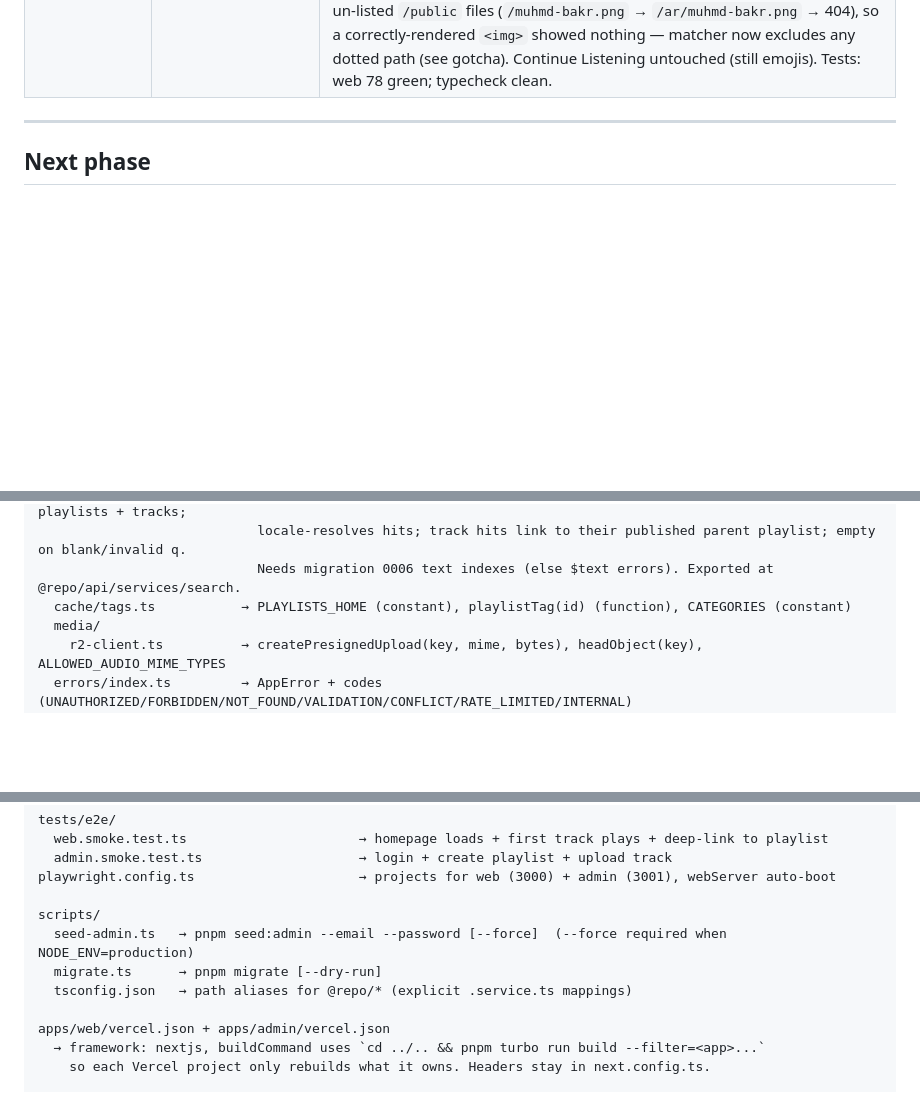
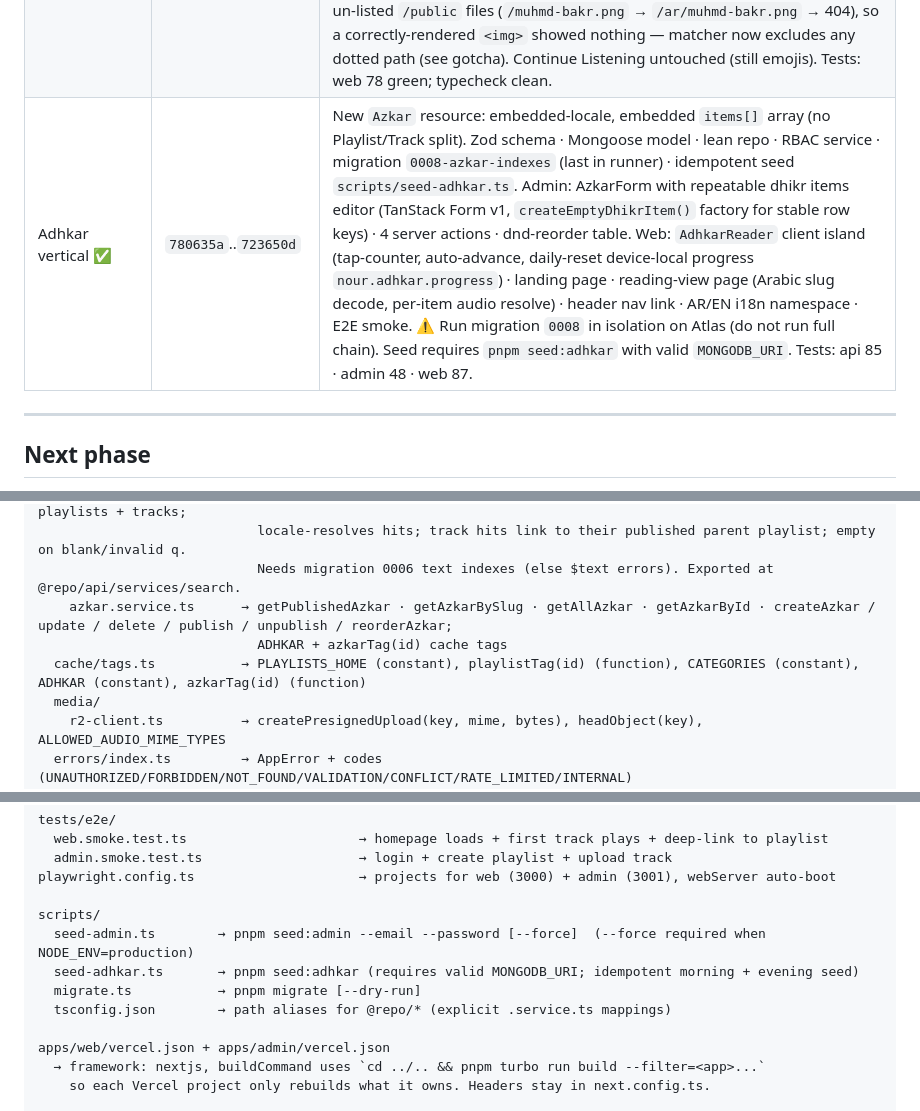
Before and after one commit to AhmedMuhammedElsaid/Nour-Platform, a Markdown page: APP_CONTEXT.md, 3 parts joined by grey strips. Rendered like a GitHub page; blank space fills up the shorter version.

```diff
--- a/APP_CONTEXT.md
+++ b/APP_CONTEXT.md
@@ -50,6 +50,7 @@ Audio MVP (Waves 0–5) + pre-deploy fixups + hardening sprint + **P2-A Categori
 | Playlist Order ✅ | merge on `main` (2026-05-30) | Global `order: number` field on Playlist — admins drag rows in the admin `PlaylistsTable` to control display order on the public homepage. NEW `0007-playlist-order.ts` migration backfills existing playlists by `createdAt` rank and registers `{ status,order }` + `{ order }` indexes. `reorderPlaylists(orderedIds)` service (auth + `revalidateTag(PLAYLISTS_HOME)`). `reorder-playlists.action.ts` in admin. `PlaylistsTable` wraps `<tbody>` in `@dnd-kit` `DndContext`/`SortableContext` with optimistic update + rollback. Tests: api 67 · admin 40 · web 79. |
 | Continue Listening autoplay fix ✅ | `59f3161` | **Bug**: clicking a continue-listening card navigated to the playlist page but nothing played — `TrackListPlayer` had no auto-play-on-mount logic. **Fix** (2 files): (1) `continue-listening.tsx` appends `#${item.trackId}` to each card's href. (2) `track-list-player.tsx` gains a one-shot `useEffect([], [])` that reads `window.location.hash` on mount, finds the matching track index in `playableTracks`, calls `loadQueue(queueTracks, idx)`, then strips the hash via `history.replaceState` so a page refresh doesn't re-trigger autoplay. Autoplay fires because the link-click sets `hasInteractedRef.current = true` in `PlayerProvider` before the playlist page mounts. |
 | Scholar photos on home cards ✅ | HEAD (uncommitted, 2026-06-01) | Homepage playlist cards show a scholar photo stored as a **static `/public` path** in `playlist.scholarImage` (e.g. `/muhmd-bakr.png`), rendered directly via `next/image` (`unoptimized` + `fill`); gradient+emoji fallback only when a playlist has no `scholarImage`. Removed the R2 `coverMediaId`→`getMediaUrlById` cover pipeline from `playlist-card.tsx` (cover-by-upload stays in the schema, just isn't read by the card) and deleted the short-lived `playlist-cover-image.tsx` client wrapper. **Root-cause fix**: the `proxy.ts` next-intl matcher was an explicit allow-list and locale-redirected un-listed `/public` files (`/muhmd-bakr.png` → `/ar/muhmd-bakr.png` → 404), so a correctly-rendered `<img>` showed nothing — matcher now excludes any dotted path (see gotcha). Continue Listening untouched (still emojis). Tests: web 78 green; typecheck clean. |
+| Adhkar vertical ✅ | `780635a`..`723650d` | New `Azkar` resource: embedded-locale, embedded `items[]` array (no Playlist/Track split). Zod schema · Mongoose model · lean repo · RBAC service · migration `0008-azkar-indexes` (last in runner) · idempotent seed `scripts/seed-adhkar.ts`. Admin: AzkarForm with repeatable dhikr items editor (TanStack Form v1, `createEmptyDhikrItem()` factory for stable row keys) · 4 server actions · dnd-reorder table. Web: `AdhkarReader` client island (tap-counter, auto-advance, daily-reset device-local progress `nour.adhkar.progress`) · landing page · reading-view page (Arabic slug decode, per-item audio resolve) · header nav link · AR/EN i18n namespace · E2E smoke. ⚠️ Run migration `0008` in isolation on Atlas (do not run full chain). Seed requires `pnpm seed:adhkar` with valid `MONGODB_URI`. Tests: api 85 · admin 48 · web 87. |
 
 ---
 
@@ -141,7 +146,9 @@ packages/api/src/
     search.service.ts     → searchContent(locale, q, limit=20) — public read, $text over published playlists + tracks;
                             locale-resolves hits; track hits link to their published parent playlist; empty on blank/invalid q.
                             Needs migration 0006 text indexes (else $text errors). Exported at @repo/api/services/search.
-  cache/tags.ts           → PLAYLISTS_HOME (constant), playlistTag(id) (function), CATEGORIES (constant)
+    azkar.service.ts      → getPublishedAzkar · getAzkarBySlug · getAllAzkar · getAzkarById · createAzkar / update / delete / publish / unpublish / reorderAzkar;
+                            ADHKAR + azkarTag(id) cache tags
+  cache/tags.ts           → PLAYLISTS_HOME (constant), playlistTag(id) (function), CATEGORIES (constant), ADHKAR (constant), azkarTag(id) (function)
   media/
     r2-client.ts          → createPresignedUpload(key, mime, bytes), headObject(key), ALLOWED_AUDIO_MIME_TYPES
   errors/index.ts         → AppError + codes (UNAUTHORIZED/FORBIDDEN/NOT_FOUND/VALIDATION/CONFLICT/RATE_LIMITED/INTERNAL)
@@ -319,9 +349,10 @@ tests/e2e/
 playwright.config.ts                     → projects for web (3000) + admin (3001), webServer auto-boot
 
 scripts/
-  seed-admin.ts   → pnpm seed:admin --email --password [--force]  (--force required when NODE_ENV=production)
-  migrate.ts      → pnpm migrate [--dry-run]
-  tsconfig.json   → path aliases for @repo/* (explicit .service.ts mappings)
+  seed-admin.ts        → pnpm seed:admin --email --password [--force]  (--force required when NODE_ENV=production)
+  seed-adhkar.ts       → pnpm seed:adhkar (requires valid MONGODB_URI; idempotent morning + evening seed)
+  migrate.ts           → pnpm migrate [--dry-run]
+  tsconfig.json        → path aliases for @repo/* (explicit .service.ts mappings)
 
 apps/web/vercel.json + apps/admin/vercel.json
   → framework: nextjs, buildCommand uses `cd ../.. && pnpm turbo run build --filter=<app>...`
```
Also changed, not shown: other parts of APP_CONTEXT.md (+28 -1 lines).
